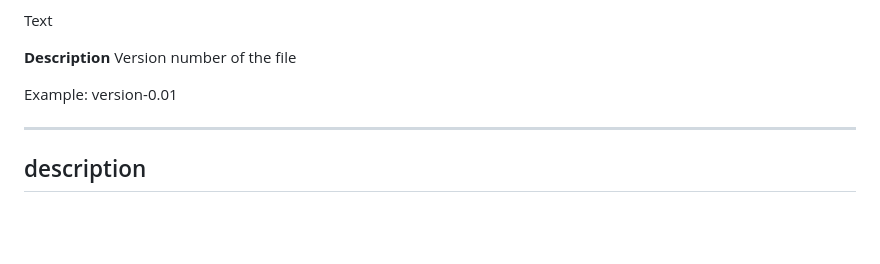
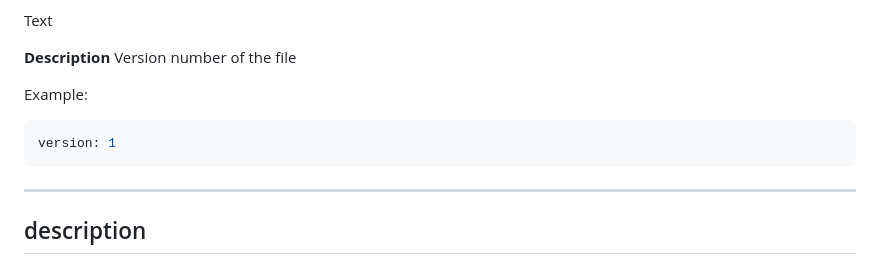
Before and after one commit to treemapp/distributed-bms, a Markdown page: docs/06-configuration-reference.md, the part around the change. GitHub-like rendering; blank space fills up the shorter version.

Commit message:
Updated configuration model doc

````diff
--- a/docs/06-configuration-reference.md
+++ b/docs/06-configuration-reference.md
@@ -95,7 +95,9 @@ Text
 Version number of the file
 
 Example:
-version-0.01
+```yaml
+version: 1
+```
 
 ---
 
````
